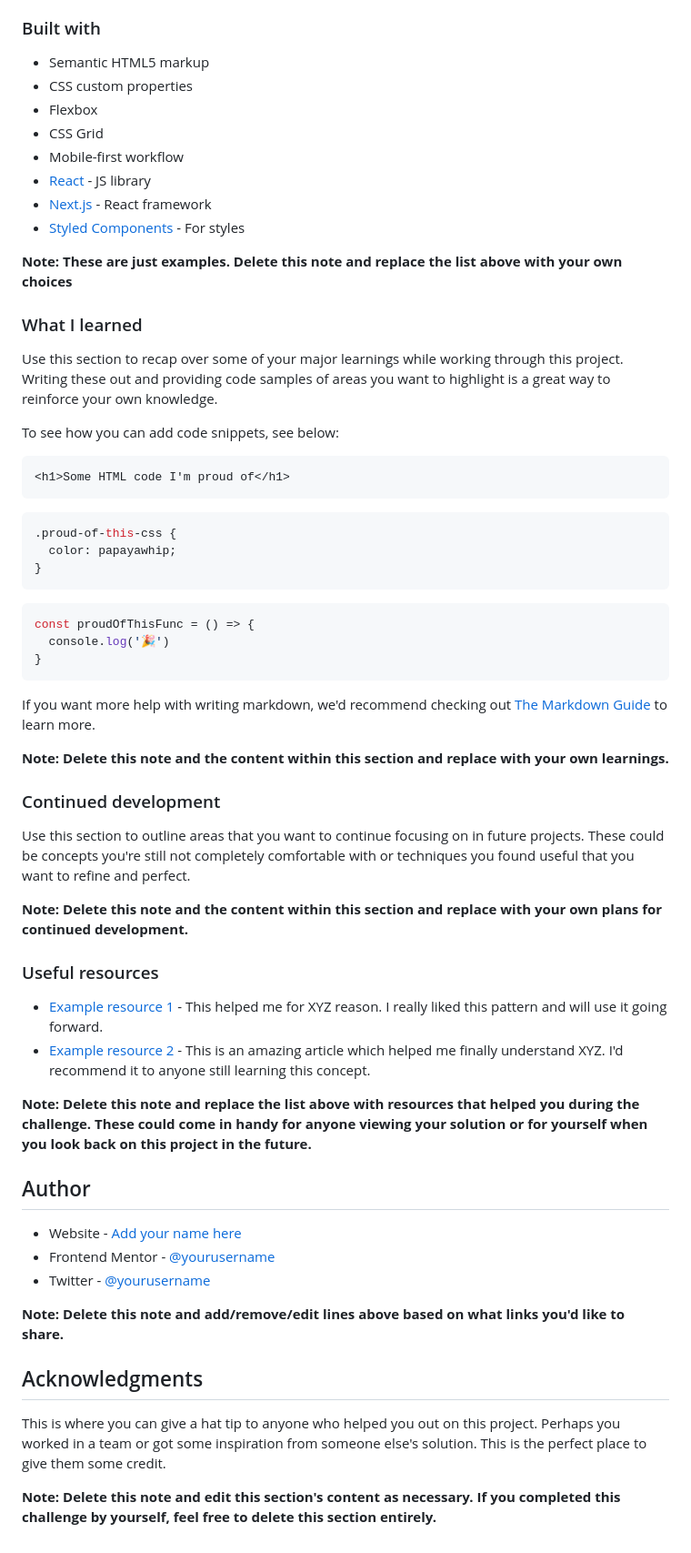
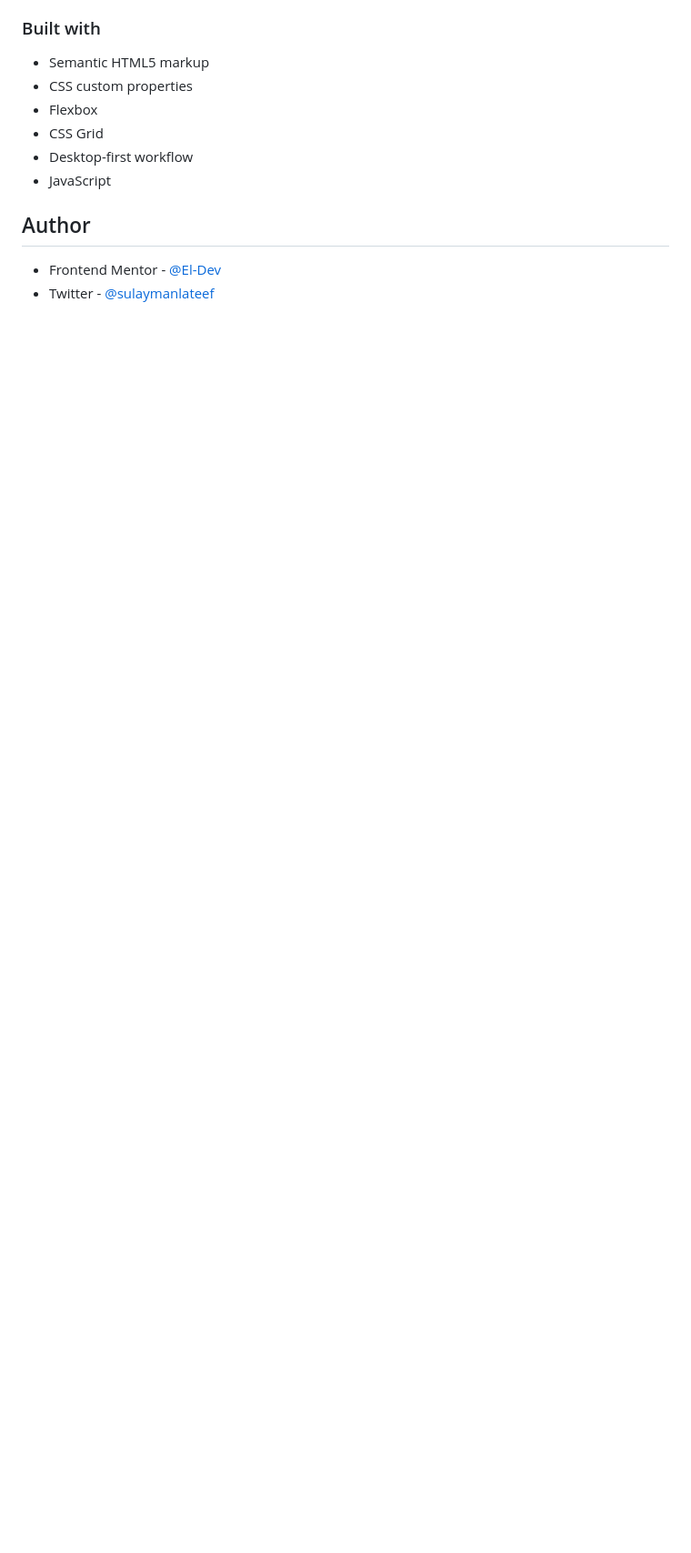
Before and after one commit to Lateef-dev/SimpleCalculatorApp, a Markdown page: README-template.md, the part around the change printed below. Shown: that part at 91% size. Drawn GitHub-style; blank space fills up the shorter version.

````diff
--- a/README-template.md
+++ b/README-template.md
@@ -54,60 +19,10 @@ Then crop/optimize/edit your image however you like, add it to your project, and
 - CSS custom properties
 - Flexbox
 - CSS Grid
-- Mobile-first workflow
-- [React](https://reactjs.org/) - JS library
-- [Next.js](https://nextjs.org/) - React framework
-- [Styled Components](https://styled-components.com/) - For styles
-
-**Note: These are just examples. Delete this note and replace the list above with your own choices**
-
-### What I learned
-
-Use this section to recap over some of your major learnings while working through this project. Writing these out and providing code samples of areas you want to highlight is a great way to reinforce your own knowledge.
-
-To see how you can add code snippets, see below:
-
-```html
-<h1>Some HTML code I'm proud of</h1>
-```
-```css
-.proud-of-this-css {
-  color: papayawhip;
-}
-```
-```js
-const proudOfThisFunc = () => {
-  console.log('🎉')
-}
-```
-
-If you want more help with writing markdown, we'd recommend checking out [The Markdown Guide](https://www.markdownguide.org/) to learn more.
-
-**Note: Delete this note and the content within this section and replace with your own learnings.**
-
-### Continued development
-
-Use this section to outline areas that you want to continue focusing on in future projects. These could be concepts you're still not completely comfortable with or techniques you found useful that you want to refine and perfect.
-
-**Note: Delete this note and the content within this section and replace with your own plans for continued development.**
-
-### Useful resources
-
-- [Example resource 1](https://www.example.com) - This helped me for XYZ reason. I really liked this pattern and will use it going forward.
-- [Example resource 2](https://www.example.com) - This is an amazing article which helped me finally understand XYZ. I'd recommend it to anyone still learning this concept.
-
-**Note: Delete this note and replace the list above with resources that helped you during the challenge. These could come in handy for anyone viewing your solution or for yourself when you look back on this project in the future.**
+- Desktop-first workflow
+- JavaScript
 
 ## Author
 
-- Website - [Add your name here](https://www.your-site.com)
-- Frontend Mentor - [@yourusername](https://www.frontendmentor.io/profile/yourusername)
-- Twitter - [@yourusername](https://www.twitter.com/yourusername)
-
-**Note: Delete this note and add/remove/edit lines above based on what links you'd like to share.**
-
-## Acknowledgments
-
-This is where you can give a hat tip to anyone who helped you out on this project. Perhaps you worked in a team or got some inspiration from someone else's solution. This is the perfect place to give them some credit.
-
-**Note: Delete this note and edit this section's content as necessary. If you completed this challenge by yourself, feel free to delete this section entirely.**
+- Frontend Mentor - [@El-Dev](https://www.frontendmentor.io/profile/El-Dev)
+- Twitter - [@sulaymanlateef](https://www.twitter.com/sulaymanlateef)
````
Also changed, not shown: other parts of README-template.md (+3 -38 lines), calculator.jpeg (added).
